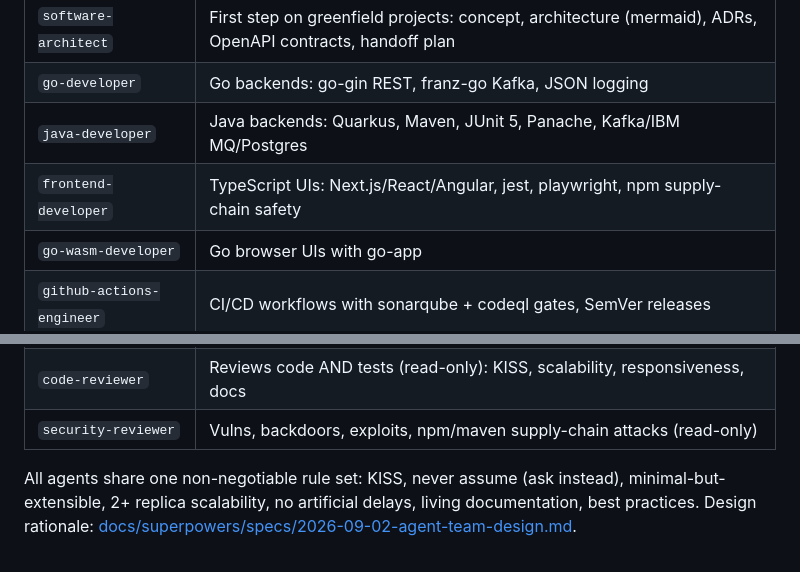
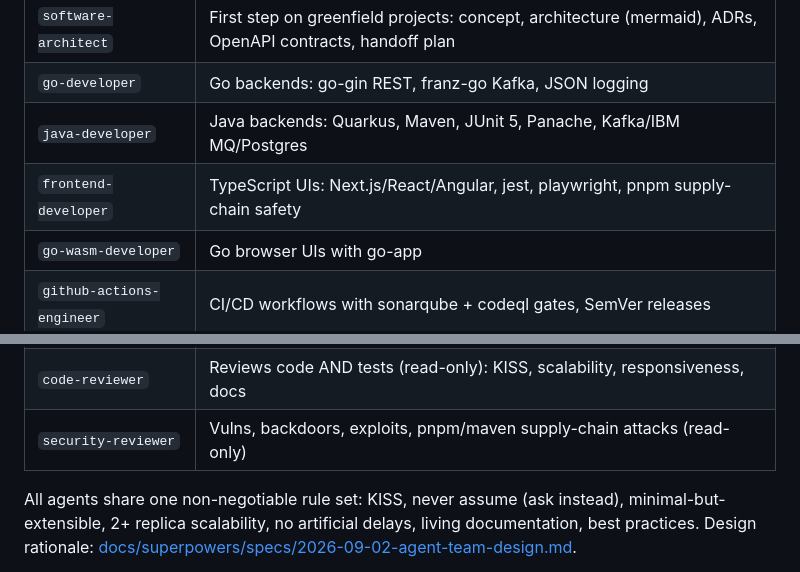
Before and after one commit to controllan/ai-setup, a Markdown page: README.md, 2 parts joined by grey strips. Drawn GitHub-style.

Commit message:
docs: update agent table for pnpm

```diff
--- a/README.md
+++ b/README.md
@@ -23,14 +23,14 @@ Specialist team for software engineering — orchestrate manually via @mention,
 | `software-architect` | First step on greenfield projects: concept, architecture (mermaid), ADRs, OpenAPI contracts, handoff plan |
 | `go-developer` | Go backends: go-gin REST, franz-go Kafka, JSON logging |
 | `java-developer` | Java backends: Quarkus, Maven, JUnit 5, Panache, Kafka/IBM MQ/Postgres |
-| `frontend-developer` | TypeScript UIs: Next.js/React/Angular, jest, playwright, npm supply-chain safety |
+| `frontend-developer` | TypeScript UIs: Next.js/React/Angular, jest, playwright, pnpm supply-chain safety |
 | `go-wasm-developer` | Go browser UIs with go-app |
 | `github-actions-engineer` | CI/CD workflows with sonarqube + codeql gates, SemVer releases |
 | `git-expert` | Conventional commits in logical components, branching, SemVer tags, .gitignore |
 | `ux-ui-designer` | UI specs: dark (default)/light themes, minimal clicks, icon-first, ℹ️ tooltips |
 | `test-engineer` | Unit/integration/e2e (playwright) tests — fast, deterministic, no artificial delays |
 | `code-reviewer` | Reviews code AND tests (read-only): KISS, scalability, responsiveness, docs |
-| `security-reviewer` | Vulns, backdoors, exploits, npm/maven supply-chain attacks (read-only) |
+| `security-reviewer` | Vulns, backdoors, exploits, pnpm/maven supply-chain attacks (read-only) |
 
 All agents share one non-negotiable rule set: KISS, never assume (ask instead), minimal-but-extensible, 2+ replica scalability, no artificial delays, living documentation, best practices. Design rationale: [docs/superpowers/specs/2026-09-02-agent-team-design.md](docs/superpowers/specs/2026-09-02-agent-team-design.md).
 
```
